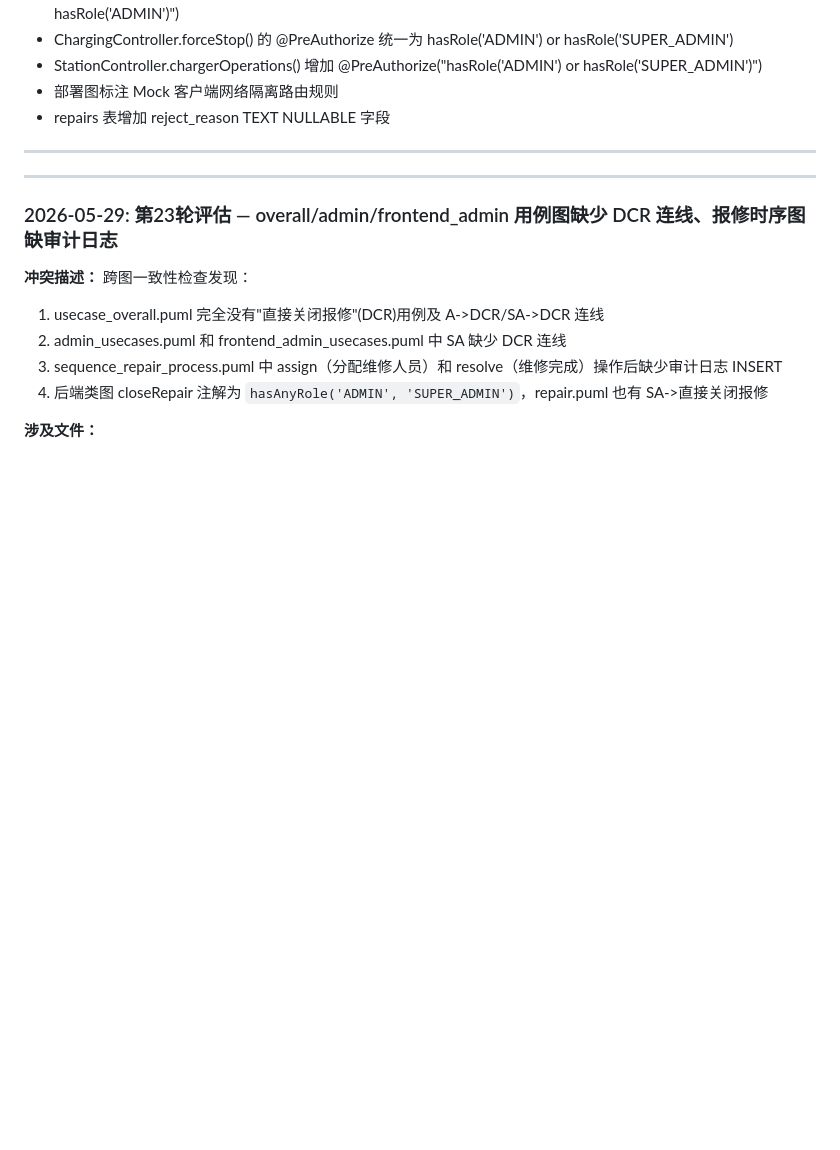
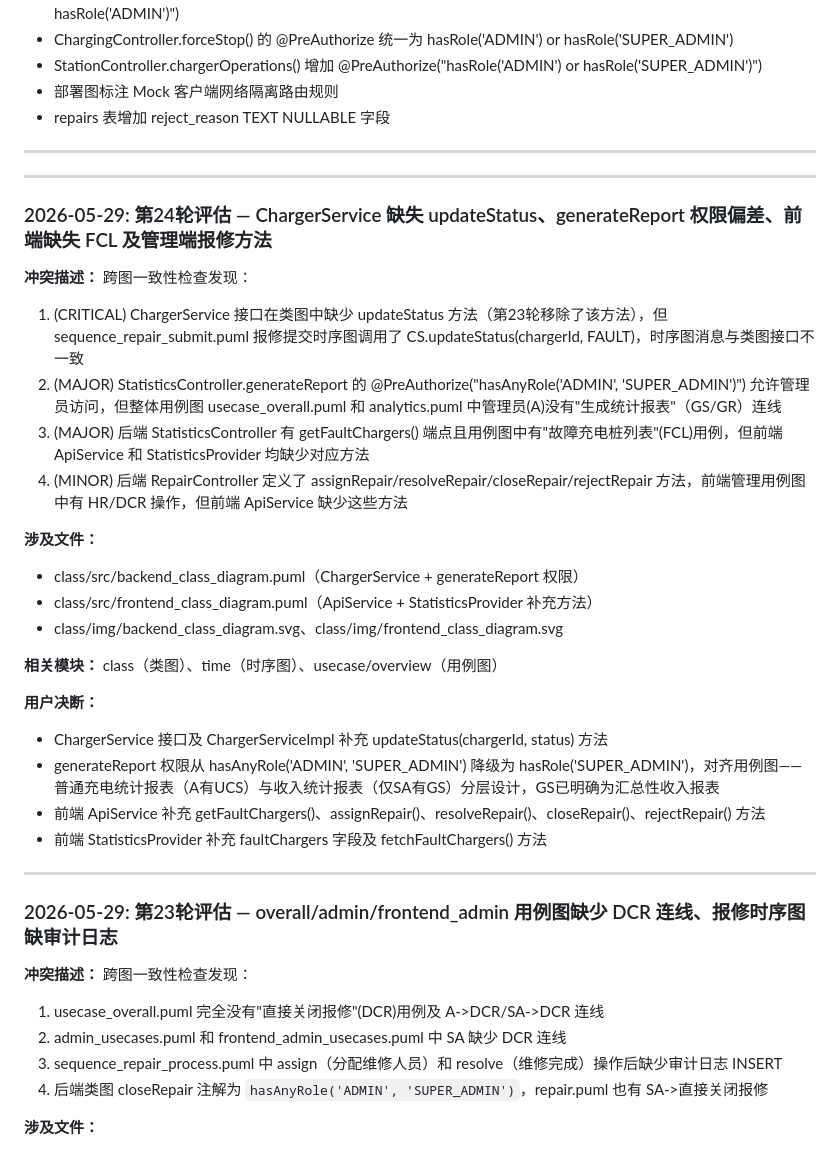
Before and after one commit to greenhandzdl/charging-station-doc, a Markdown page: agent/conflicts.md, the part around the change. Drawn GitHub-style; blank space fills up the shorter version.

Commit message:
docs: 记录第24轮评估决断到 conflicts.md

```diff
--- a/agent/conflicts.md
+++ b/agent/conflicts.md
@@ -62,6 +62,29 @@
 - repairs 表增加 reject_reason TEXT NULLABLE 字段
 
 ---
+
+---
+
+### 2026-05-29: 第24轮评估 — ChargerService 缺失 updateStatus、generateReport 权限偏差、前端缺失 FCL 及管理端报修方法
+
+**冲突描述：** 跨图一致性检查发现：
+1. (CRITICAL) ChargerService 接口在类图中缺少 updateStatus 方法（第23轮移除了该方法），但 sequence_repair_submit.puml 报修提交时序图调用了 CS.updateStatus(chargerId, FAULT)，时序图消息与类图接口不一致
+2. (MAJOR) StatisticsController.generateReport 的 @PreAuthorize("hasAnyRole('ADMIN', 'SUPER_ADMIN')") 允许管理员访问，但整体用例图 usecase_overall.puml 和 analytics.puml 中管理员(A)没有"生成统计报表"（GS/GR）连线
+3. (MAJOR) 后端 StatisticsController 有 getFaultChargers() 端点且用例图中有"故障充电桩列表"(FCL)用例，但前端 ApiService 和 StatisticsProvider 均缺少对应方法
+4. (MINOR) 后端 RepairController 定义了 assignRepair/resolveRepair/closeRepair/rejectRepair 方法，前端管理用例图中有 HR/DCR 操作，但前端 ApiService 缺少这些方法
+
+**涉及文件：**
+- class/src/backend_class_diagram.puml（ChargerService + generateReport 权限）
+- class/src/frontend_class_diagram.puml（ApiService + StatisticsProvider 补充方法）
+- class/img/backend_class_diagram.svg、class/img/frontend_class_diagram.svg
+
+**相关模块：** class（类图）、time（时序图）、usecase/overview（用例图）
+
+**用户决断：**
+- ChargerService 接口及 ChargerServiceImpl 补充 updateStatus(chargerId, status) 方法
+- generateReport 权限从 hasAnyRole('ADMIN', 'SUPER_ADMIN') 降级为 hasRole('SUPER_ADMIN')，对齐用例图——普通充电统计报表（A有UCS）与收入统计报表（仅SA有GS）分层设计，GS已明确为汇总性收入报表
+- 前端 ApiService 补充 getFaultChargers()、assignRepair()、resolveRepair()、closeRepair()、rejectRepair() 方法
+- 前端 StatisticsProvider 补充 faultChargers 字段及 fetchFaultChargers() 方法
 
 ---
 
```
